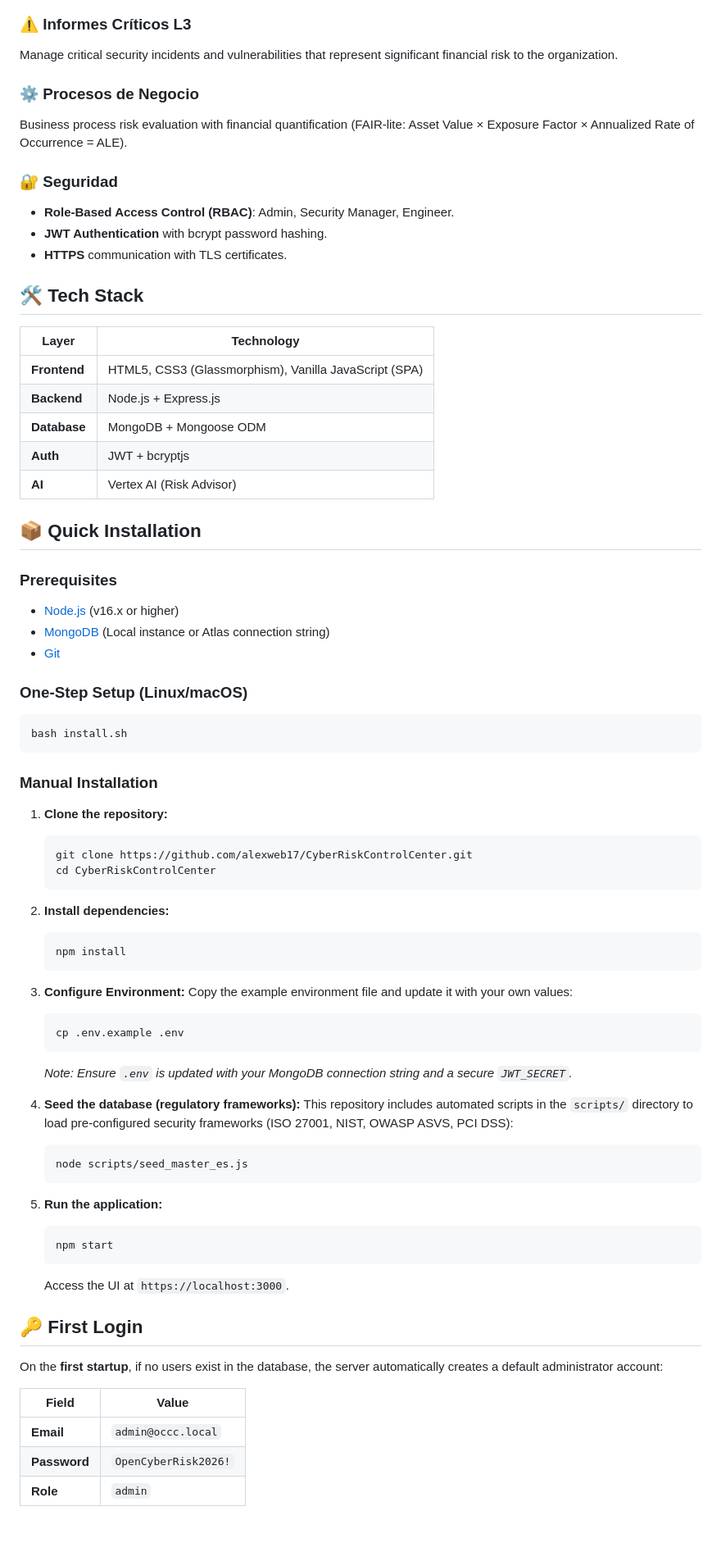
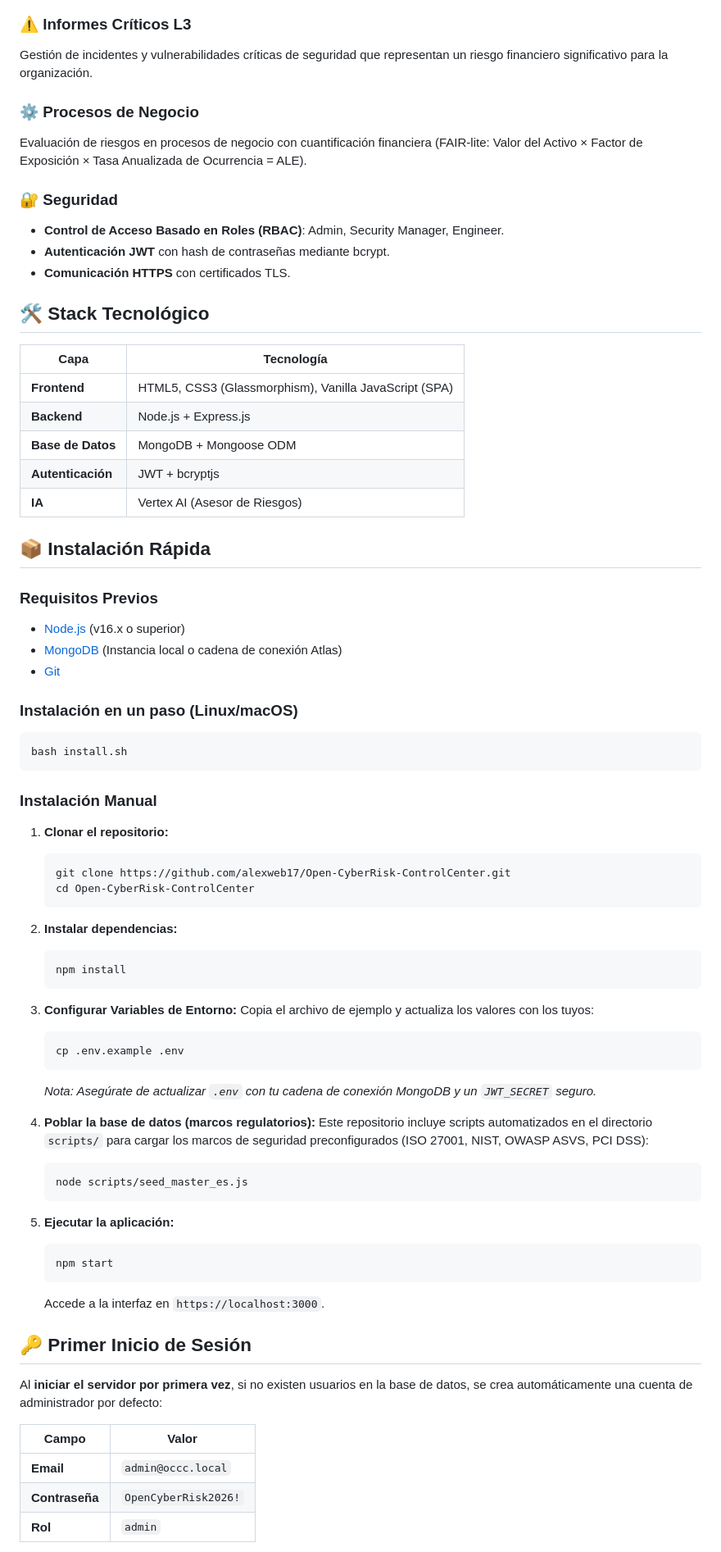
Before and after one commit to alexweb17/Open-CyberRisk-ControlCenter, a Markdown page: README.md, the part around one of its changes. Shown at 82% size. Drawn GitHub-style; blank space fills up the shorter version.

Commit message:
docs: traducir README.md al español + actualizar nombre a OpenCyberRisk Control Center (OCCC)

````diff
--- a/README.md
+++ b/README.md
@@ -37,75 +37,75 @@ Integrated repository with international compliance standards:
 ![Biblioteca de Marcos](docs/screenshots/06_marcos.png)
 
 ### ⚠️ Informes Críticos L3
-Manage critical security incidents and vulnerabilities that represent significant financial risk to the organization.
+Gestión de incidentes y vulnerabilidades críticas de seguridad que representan un riesgo financiero significativo para la organización.
 
 ### ⚙️ Procesos de Negocio
-Business process risk evaluation with financial quantification (FAIR-lite: Asset Value × Exposure Factor × Annualized Rate of Occurrence = ALE).
+Evaluación de riesgos en procesos de negocio con cuantificación financiera (FAIR-lite: Valor del Activo × Factor de Exposición × Tasa Anualizada de Ocurrencia = ALE).
 
 ### 🔐 Seguridad
-- **Role-Based Access Control (RBAC)**: Admin, Security Manager, Engineer.
-- **JWT Authentication** with bcrypt password hashing.
-- **HTTPS** communication with TLS certificates.
+- **Control de Acceso Basado en Roles (RBAC)**: Admin, Security Manager, Engineer.
+- **Autenticación JWT** con hash de contraseñas mediante bcrypt.
+- **Comunicación HTTPS** con certificados TLS.
 
-## 🛠️ Tech Stack
-| Layer | Technology |
+## 🛠️ Stack Tecnológico
+| Capa | Tecnología |
 |---|---|
 | **Frontend** | HTML5, CSS3 (Glassmorphism), Vanilla JavaScript (SPA) |
 | **Backend** | Node.js + Express.js |
-| **Database** | MongoDB + Mongoose ODM |
-| **Auth** | JWT + bcryptjs |
-| **AI** | Vertex AI (Risk Advisor) |
+| **Base de Datos** | MongoDB + Mongoose ODM |
+| **Autenticación** | JWT + bcryptjs |
+| **IA** | Vertex AI (Asesor de Riesgos) |
 
-## 📦 Quick Installation
+## 📦 Instalación Rápida
 
-### Prerequisites
-- [Node.js](https://nodejs.org/) (v16.x or higher)
-- [MongoDB](https://www.mongodb.com/) (Local instance or Atlas connection string)
+### Requisitos Previos
+- [Node.js](https://nodejs.org/) (v16.x o superior)
+- [MongoDB](https://www.mongodb.com/) (Instancia local o cadena de conexión Atlas)
 - [Git](https://git-scm.com/)
 
-### One-Step Setup (Linux/macOS)
+### Instalación en un paso (Linux/macOS)
 ```bash
 bash install.sh
 ```
 
-### Manual Installation
-1. **Clone the repository:**
+### Instalación Manual
+1. **Clonar el repositorio:**
    ```bash
-   git clone https://github.com/alexweb17/CyberRiskControlCenter.git
-   cd CyberRiskControlCenter
+   git clone https://github.com/alexweb17/Open-CyberRisk-ControlCenter.git
+   cd Open-CyberRisk-ControlCenter
    ```
 
-2. **Install dependencies:**
+2. **Instalar dependencias:**
    ```bash
    npm install
    ```
 
-3. **Configure Environment:**
-   Copy the example environment file and update it with your own values:
+3. **Configurar Variables de Entorno:**
+   Copia el archivo de ejemplo y actualiza los valores con los tuyos:
    ```bash
    cp .env.example .env
    ```
-   *Note: Ensure `.env` is updated with your MongoDB connection string and a secure `JWT_SECRET`.*
+   *Nota: Asegúrate de actualizar `.env` con tu cadena de conexión MongoDB y un `JWT_SECRET` seguro.*
 
-4. **Seed the database (regulatory frameworks):**
-   This repository includes automated scripts in the `scripts/` directory to load pre-configured security frameworks (ISO 27001, NIST, OWASP ASVS, PCI DSS):
+4. **Poblar la base de datos (marcos regulatorios):**
+   Este repositorio incluye scripts automatizados en el directorio `scripts/` para cargar los marcos de seguridad preconfigurados (ISO 27001, NIST, OWASP ASVS, PCI DSS):
    ```bash
    node scripts/seed_master_es.js
    ```
 
-5. **Run the application:**
+5. **Ejecutar la aplicación:**
    ```bash
    npm start
    ```
-   Access the UI at `https://localhost:3000`.
+   Accede a la interfaz en `https://localhost:3000`.
 
-## 🔑 First Login
+## 🔑 Primer Inicio de Sesión
 
-On the **first startup**, if no users exist in the database, the server automatically creates a default administrator account:
+Al **iniciar el servidor por primera vez**, si no existen usuarios en la base de datos, se crea automáticamente una cuenta de administrador por defecto:
 
-| Field | Value |
+| Campo | Valor |
 |---|---|
 | **Email** | `admin@occc.local` |
-| **Password** | `OpenCyberRisk2026!` |
-| **Role** | `admin` |
+| **Contraseña** | `OpenCyberRisk2026!` |
+| **Rol** | `admin` |
 
````
Also changed, not shown: other parts of README.md (+32 -32 lines).
